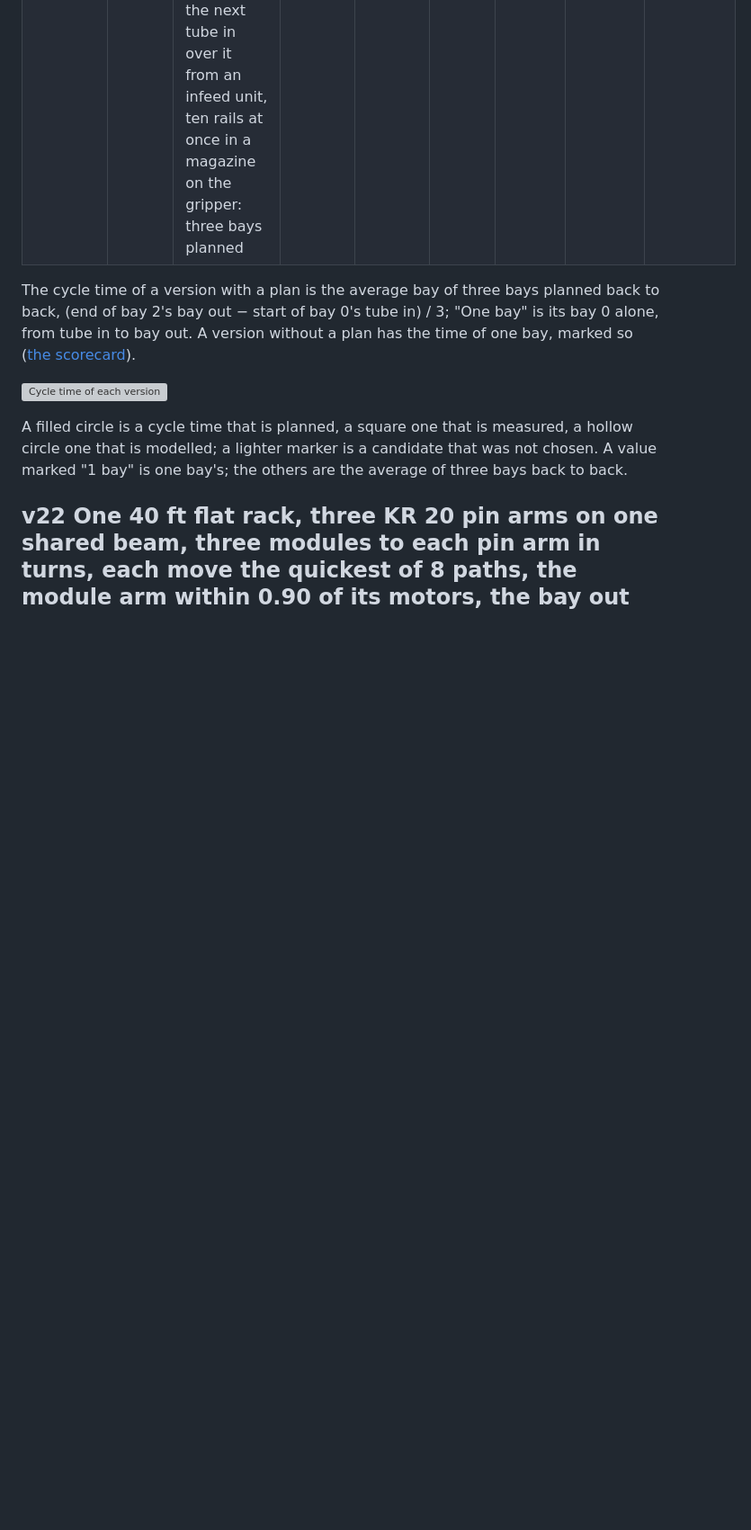
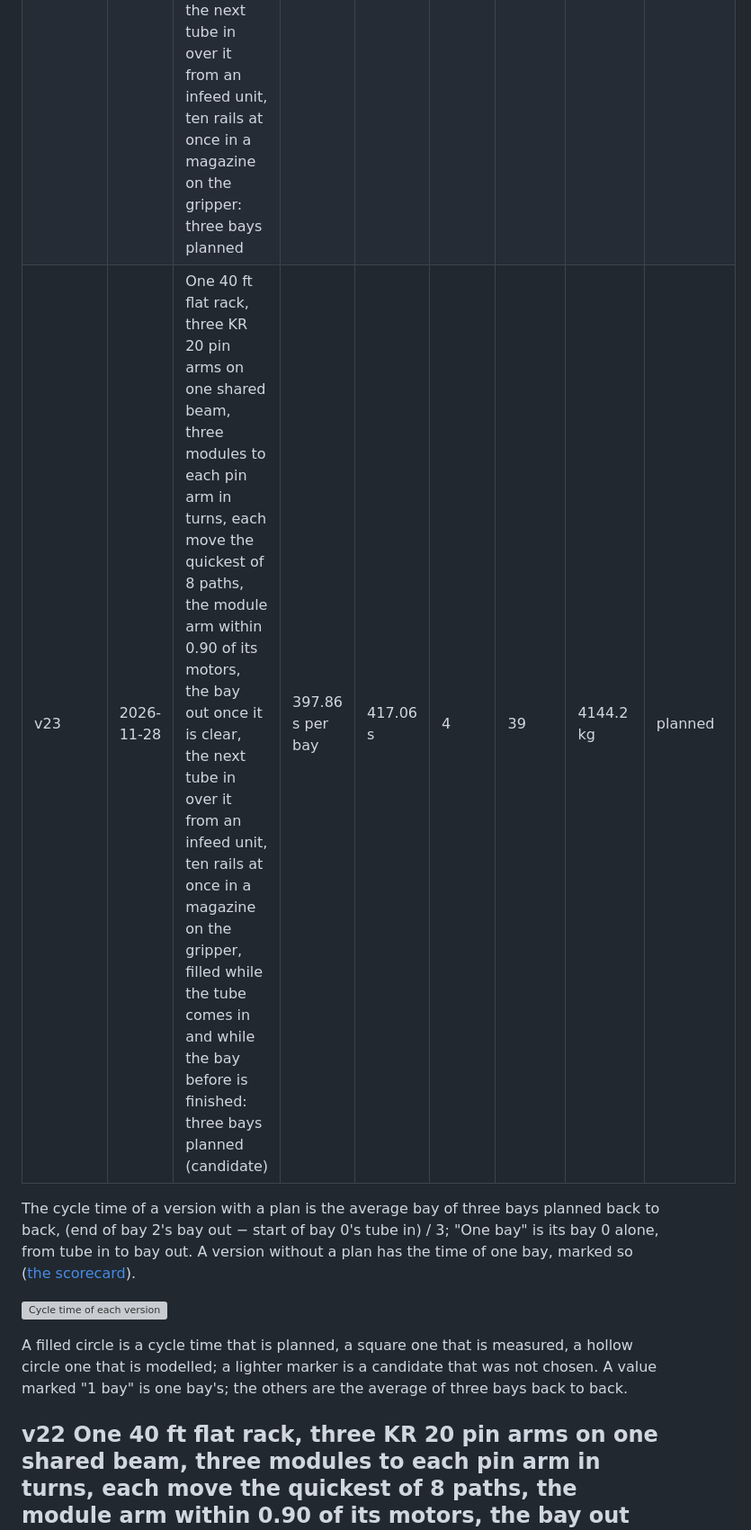
Before and after one commit to org-004/solar-bay-assembly, a Markdown page: docs/directions/one-40ft-flat-rack.md, the part around one of its changes. Shown at 90% size. Rendered like a GitHub page; blank space fills up the shorter version; grey boxes are pictures that could not be loaded.

Commit message:
v23: register rail_mag_early_next_fill as a candidate against v22 (scorecard, GIF)

```diff
--- a/docs/directions/one-40ft-flat-rack.md
+++ b/docs/directions/one-40ft-flat-rack.md
@@ -49,6 +49,7 @@ The measures and gates are defined in [the scorecard](../scorecard.md).
 | v20 | 2026-11-27 | One 40 ft flat rack, three KR 20 pin arms on one shared beam, three modules to each pin arm in turns, each move the quickest of 8 paths, the module arm within 0.90 of its motors, the bay out once it is clear: three bays planned | 496.16 s per bay | 496.59 s | 4 | 37 | 4132.2 kg | planned |
 | v21 | 2026-11-27 | One 40 ft flat rack, three KR 20 pin arms on one shared beam, three modules to each pin arm in turns, each move the quickest of 8 paths, the module arm within 0.90 of its motors, the bay out once it is clear, the next tube in over it from an infeed unit: three bays planned | 470.68 s per bay | 496.59 s | 4 | 38 | 4132.2 kg | planned |
 | v22 | 2026-11-28 | One 40 ft flat rack, three KR 20 pin arms on one shared beam, three modules to each pin arm in turns, each move the quickest of 8 paths, the module arm within 0.90 of its motors, the bay out once it is clear, the next tube in over it from an infeed unit, ten rails at once in a magazine on the gripper: three bays planned | 418.31 s per bay | 442.03 s | 4 | 39 | 4144.2 kg | planned |
+| v23 | 2026-11-28 | One 40 ft flat rack, three KR 20 pin arms on one shared beam, three modules to each pin arm in turns, each move the quickest of 8 paths, the module arm within 0.90 of its motors, the bay out once it is clear, the next tube in over it from an infeed unit, ten rails at once in a magazine on the gripper, filled while the tube comes in and while the bay before is finished: three bays planned (candidate) | 397.86 s per bay | 417.06 s | 4 | 39 | 4144.2 kg | planned |
 
 The cycle time of a version with a plan is the average bay of three bays planned back to back, (end of bay 2's bay out − start of bay 0's tube in) / 3; "One bay" is its bay 0 alone, from tube in to bay out. A version without a plan has the time of one bay, marked so ([the scorecard](../scorecard.md)).
 
```
Also changed, not shown: other parts of docs/directions/one-40ft-flat-rack.md (+7 -0 lines), docs/evolution/v23.gif (added), 4 other files.
